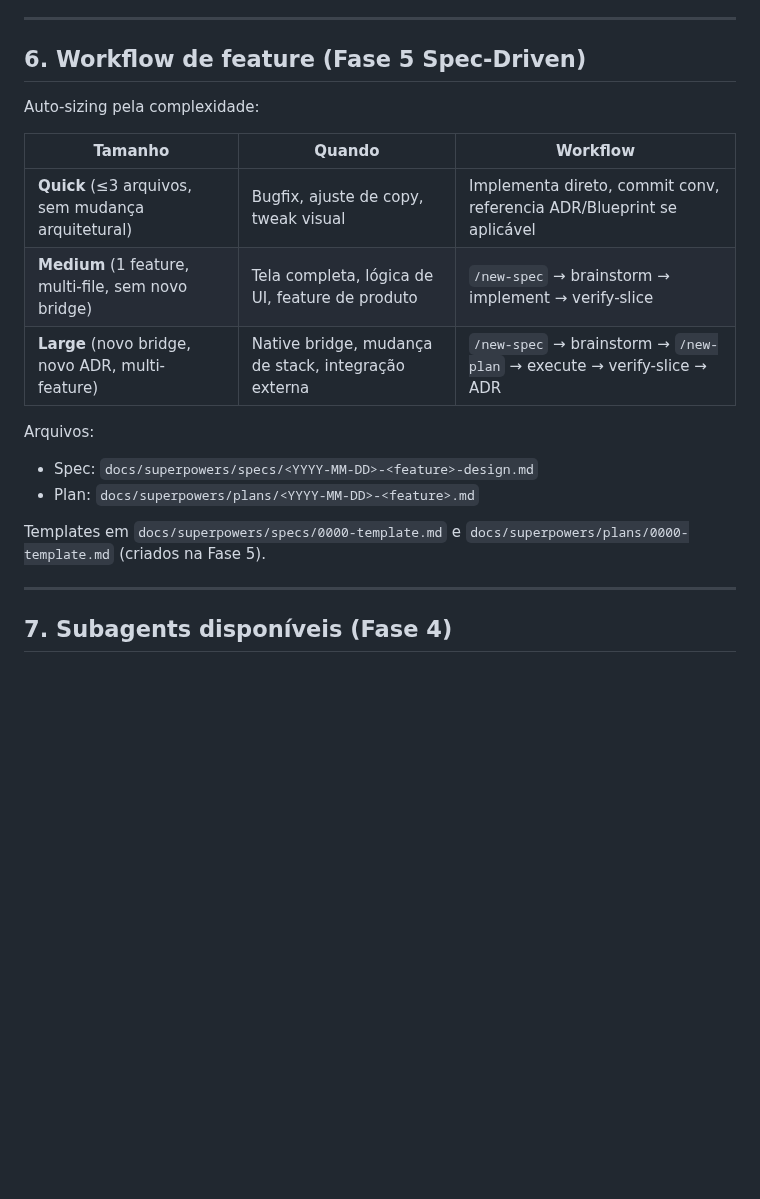
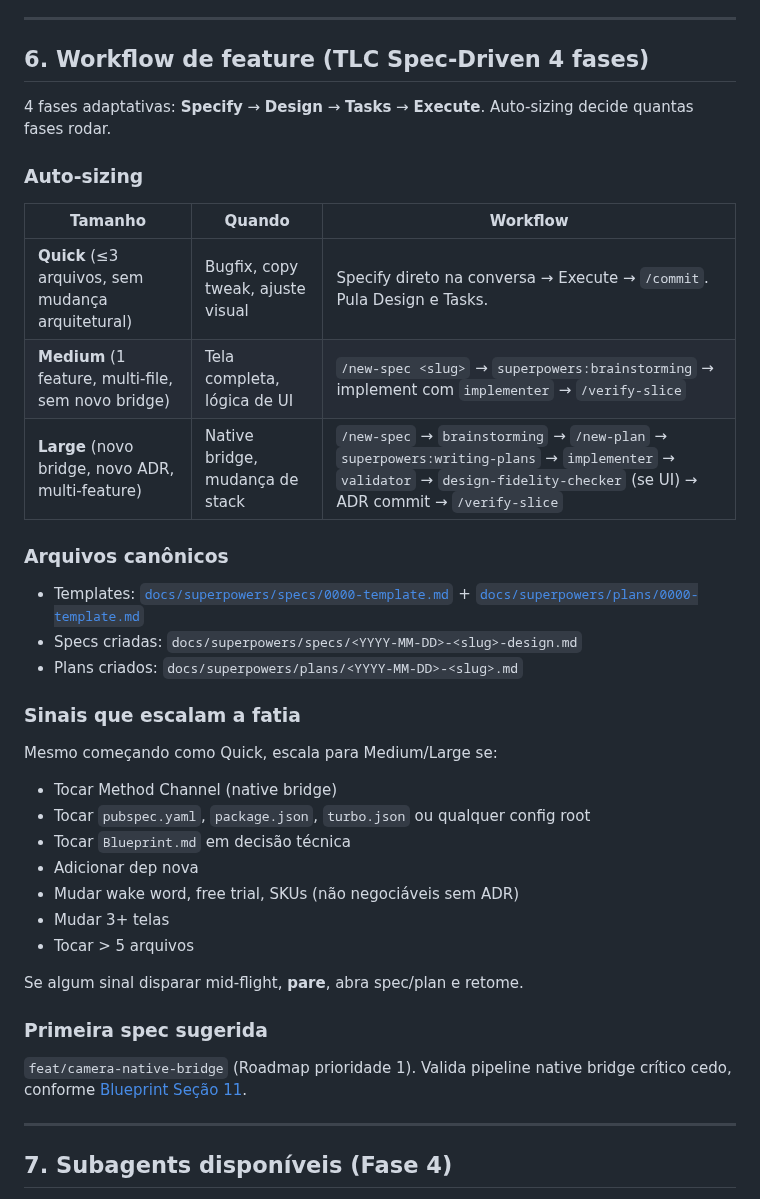
Before and after one commit to ZenniTTy/raro.com, a Markdown page: CLAUDE.md, the part around the change. Drawn GitHub-style; blank space fills up the shorter version.

Commit message:
docs(spec): claude.md seção 6 com workflow tlc spec-driven 4 fases (fase 5 µ-sprint 5.2)
claude.md seção 6 atualizada de tabela auto-sizing genérica para
workflow completo tlc spec-driven (specify → design → tasks → execute):

- 3 categorias quick/medium/large com workflow concreto referenciando
  comandos reais (/new-spec, /new-plan, /verify-slice) e agents reais
  (implementer, validator, design-fidelity-checker)
- "sinais que escalam a fatia" — 7 triggers (method channel, pubspec
  root, blueprint técnico, dep nova, locked invariants, 3+ telas,
  5+ arquivos) que transformam quick em medium/large
- arquivos canônicos com links para templates 0000 (criados no
  µ-sprint 5.1)
- primeira spec sugerida explícita: feat/camera-native-bridge

docs/index.md: seção specs/plans agora cita templates 0000 com link
direto e explicação dos commands /new-spec e /new-plan.

gate: broken-link check global zero issues.

```diff
--- a/CLAUDE.md
+++ b/CLAUDE.md
@@ -93,21 +93,41 @@ Quando precisar de doc de lib externa, a ordem é:
 
 ---
 
-## 6. Workflow de feature (Fase 5 Spec-Driven)
+## 6. Workflow de feature (TLC Spec-Driven 4 fases)
 
-Auto-sizing pela complexidade:
+4 fases adaptativas: **Specify** → **Design** → **Tasks** → **Execute**. Auto-sizing decide quantas fases rodar.
+
+### Auto-sizing
 
 | Tamanho | Quando | Workflow |
 |---|---|---|
-| **Quick** (≤3 arquivos, sem mudança arquitetural) | Bugfix, ajuste de copy, tweak visual | Implementa direto, commit conv, referencia ADR/Blueprint se aplicável |
-| **Medium** (1 feature, multi-file, sem novo bridge) | Tela completa, lógica de UI, feature de produto | `/new-spec` → brainstorm → implement → verify-slice |
-| **Large** (novo bridge, novo ADR, multi-feature) | Native bridge, mudança de stack, integração externa | `/new-spec` → brainstorm → `/new-plan` → execute → verify-slice → ADR |
+| **Quick** (≤3 arquivos, sem mudança arquitetural) | Bugfix, copy tweak, ajuste visual | Specify direto na conversa → Execute → `/commit`. Pula Design e Tasks. |
+| **Medium** (1 feature, multi-file, sem novo bridge) | Tela completa, lógica de UI | `/new-spec <slug>` → `superpowers:brainstorming` → implement com `implementer` → `/verify-slice` |
+| **Large** (novo bridge, novo ADR, multi-feature) | Native bridge, mudança de stack | `/new-spec` → `brainstorming` → `/new-plan` → `superpowers:writing-plans` → `implementer` → `validator` → `design-fidelity-checker` (se UI) → ADR commit → `/verify-slice` |
 
-Arquivos:
-- Spec: `docs/superpowers/specs/<YYYY-MM-DD>-<feature>-design.md`
-- Plan: `docs/superpowers/plans/<YYYY-MM-DD>-<feature>.md`
+### Arquivos canônicos
 
-Templates em `docs/superpowers/specs/0000-template.md` e `docs/superpowers/plans/0000-template.md` (criados na Fase 5).
+- Templates: [`docs/superpowers/specs/0000-template.md`](docs/superpowers/specs/0000-template.md) + [`docs/superpowers/plans/0000-template.md`](docs/superpowers/plans/0000-template.md)
+- Specs criadas: `docs/superpowers/specs/<YYYY-MM-DD>-<slug>-design.md`
+- Plans criados: `docs/superpowers/plans/<YYYY-MM-DD>-<slug>.md`
+
+### Sinais que escalam a fatia
+
+Mesmo começando como Quick, escala para Medium/Large se:
+
+- Tocar Method Channel (native bridge)
+- Tocar `pubspec.yaml`, `package.json`, `turbo.json` ou qualquer config root
+- Tocar `Blueprint.md` em decisão técnica
+- Adicionar dep nova
+- Mudar wake word, free trial, SKUs (não negociáveis sem ADR)
+- Mudar 3+ telas
+- Tocar > 5 arquivos
+
+Se algum sinal disparar mid-flight, **pare**, abra spec/plan e retome.
+
+### Primeira spec sugerida
+
+`feat/camera-native-bridge` (Roadmap prioridade 1). Valida pipeline native bridge crítico cedo, conforme [Blueprint Seção 11](docs/Blueprint.md).
 
 ---
 
```
Also changed, not shown: docs/index.md (+5 -3 lines).
